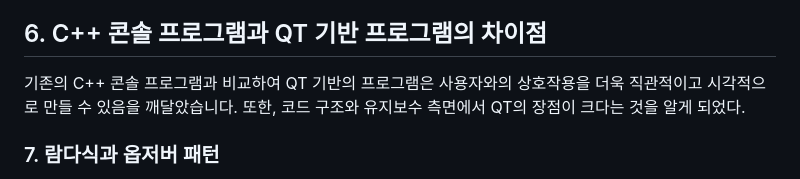
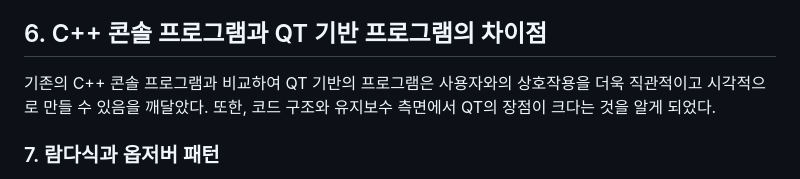
Before and after one commit to Laura-vdea/Laura-vdea.github.io, a Markdown page: post/2024-08-11-side-study-3.md, the part around the change. GitHub-like rendering.

```diff
--- a/post/2024-08-11-side-study-3.md
+++ b/post/2024-08-11-side-study-3.md
@@ -153,7 +153,7 @@ int main(int argc, char *argv[]) {
 QT를 사용하면서 프로그램의 유연성과 확장성을 높일 수 있는 다양한 방법을 배우게 되었다. 창 크기 조정, 독립적인 창 관리 등 여러 방법을 통해 다양한 환경에서도 프로그램이 안정적으로 작동하도록 하는 방법을 학습을 하였다.
 
 ## 6. C++ 콘솔 프로그램과 QT 기반 프로그램의 차이점
-기존의 C++ 콘솔 프로그램과 비교하여 QT 기반의 프로그램은 사용자와의 상호작용을 더욱 직관적이고 시각적으로 만들 수 있음을 깨달았습니다. 또한, 코드 구조와 유지보수 측면에서 QT의 장점이 크다는 것을 알게 되었다.
+기존의 C++ 콘솔 프로그램과 비교하여 QT 기반의 프로그램은 사용자와의 상호작용을 더욱 직관적이고 시각적으로 만들 수 있음을 깨달았다. 또한, 코드 구조와 유지보수 측면에서 QT의 장점이 크다는 것을 알게 되었다.
 
 ### 7. 람다식과 옵저버 패턴
 람다식을 사용하여 간결하게 콜백 함수를 정의하는 방법을 배웠고, C 언어와 C++에서의 람다식 구현 방식의 차이점을 이해할 수 있는 좋은 기회였다.
```
